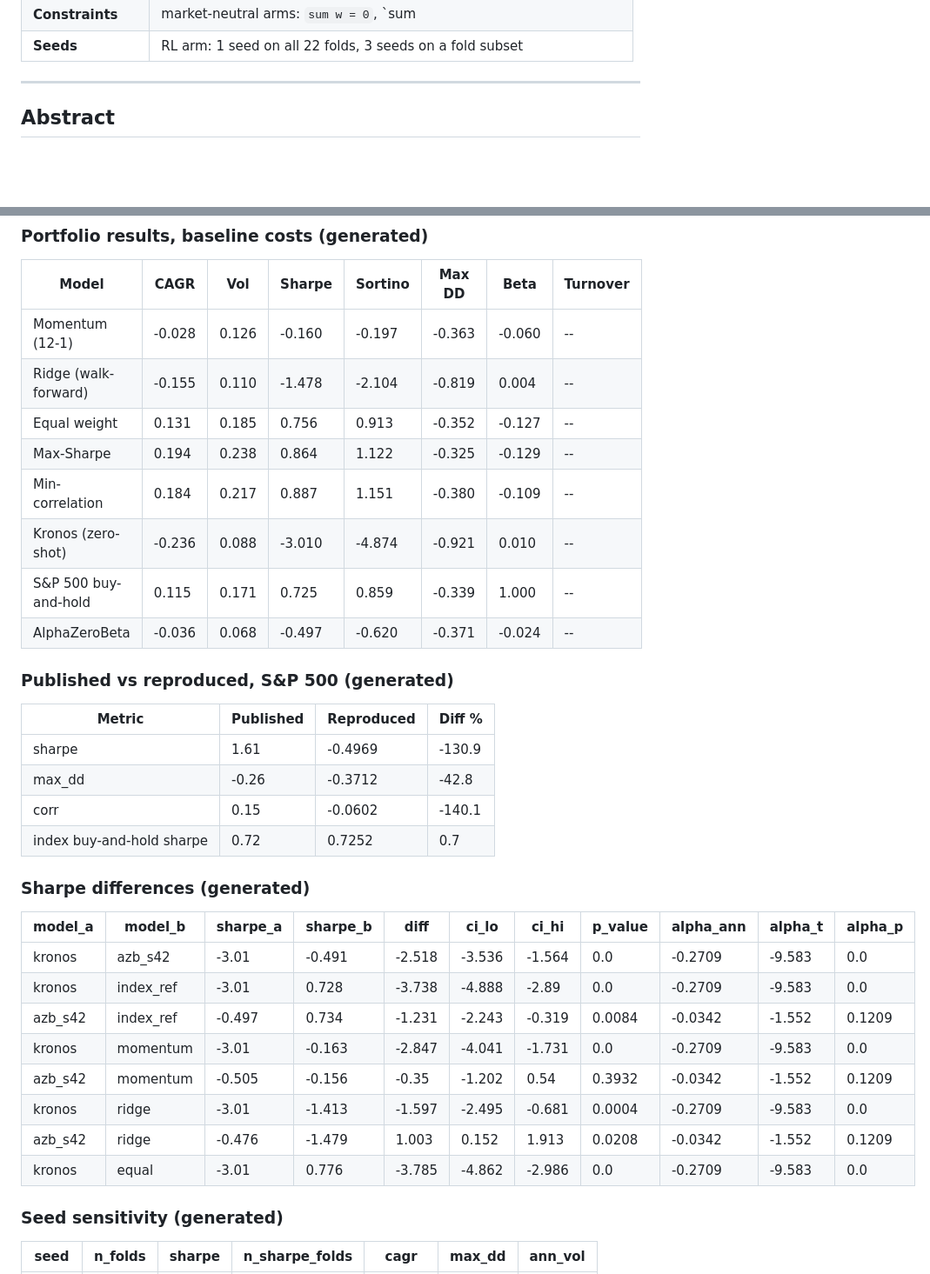
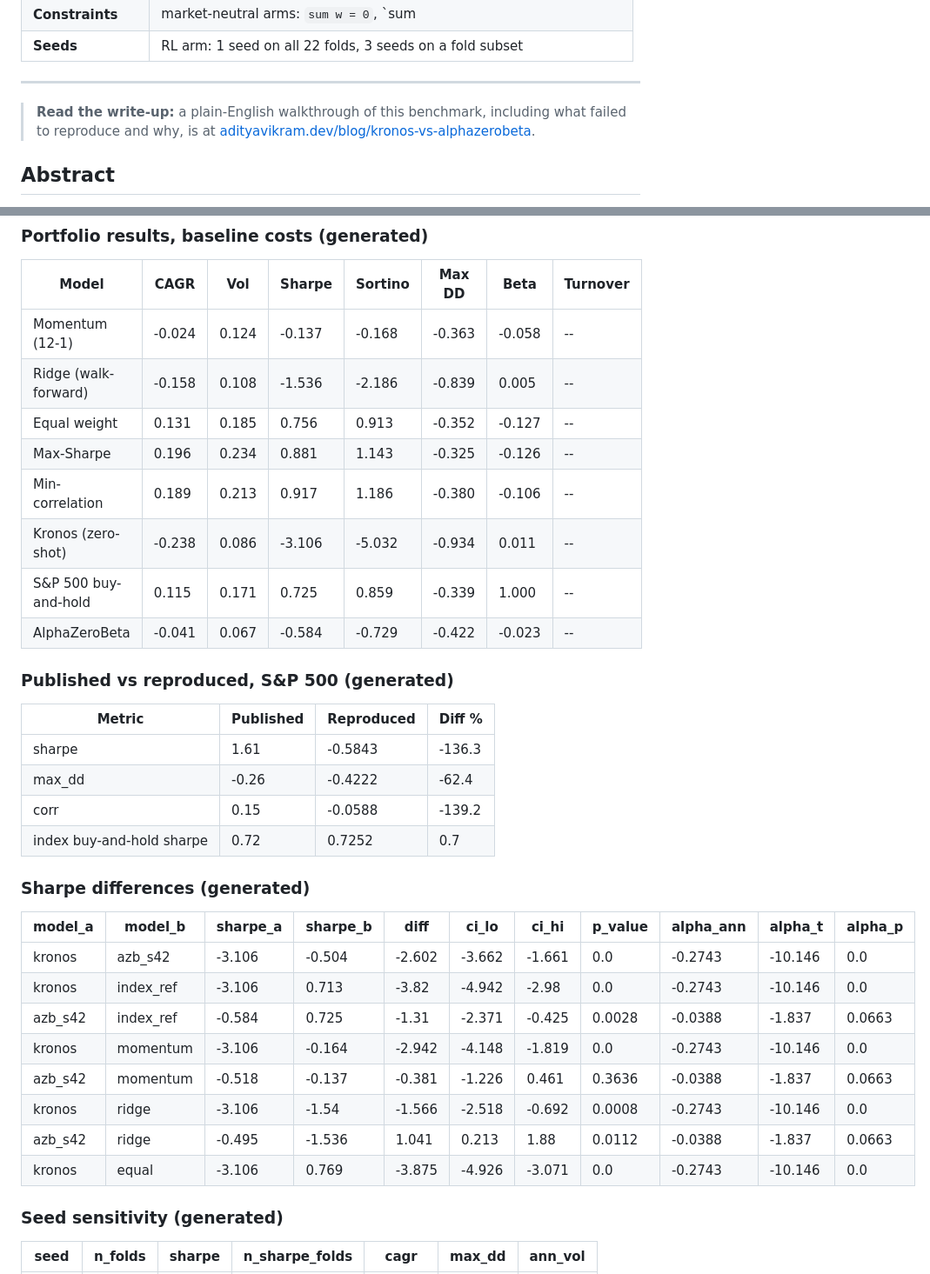
Before and after one commit to DeathSurfing/kronos-vs-alphazerobeta, a Markdown page: README.md, 2 parts joined by grey strips. Shown at 87% size. Drawn GitHub-style; blank space fills up the shorter version.

Commit message:
Link the blog write-up from the README
Adds a pointer to a plain-English walkthrough of this benchmark, covering
the reproduction gap and its likely causes. The README is dense by design;
this gives readers a narrative entry point before the tables.

```diff
--- a/README.md
+++ b/README.md
@@ -16,6 +16,10 @@ and identical portfolio constraints.
 | **Seeds** | RL arm: 1 seed on all 22 folds, 3 seeds on a fold subset |
 
 ---
+
+> **Read the write-up:** a plain-English walkthrough of this benchmark, including
+> what failed to reproduce and why, is at
+> [adityavikram.dev/blog/kronos-vs-alphazerobeta](https://adityavikram.dev/blog/kronos-vs-alphazerobeta).
 
 ## Abstract
 
@@ -90,36 +94,36 @@ before any test-window result was computed.
 
 | Model | CAGR | Vol | Sharpe | Sortino | Max DD | Beta | Turnover |
 |---|---|---|---|---|---|---|---|
-| Momentum (12-1) | -0.028 | 0.126 | -0.160 | -0.197 | -0.363 | -0.060 | -- |
-| Ridge (walk-forward) | -0.155 | 0.110 | -1.478 | -2.104 | -0.819 | 0.004 | -- |
+| Momentum (12-1) | -0.024 | 0.124 | -0.137 | -0.168 | -0.363 | -0.058 | -- |
+| Ridge (walk-forward) | -0.158 | 0.108 | -1.536 | -2.186 | -0.839 | 0.005 | -- |
 | Equal weight | 0.131 | 0.185 | 0.756 | 0.913 | -0.352 | -0.127 | -- |
-| Max-Sharpe | 0.194 | 0.238 | 0.864 | 1.122 | -0.325 | -0.129 | -- |
-| Min-correlation | 0.184 | 0.217 | 0.887 | 1.151 | -0.380 | -0.109 | -- |
-| Kronos (zero-shot) | -0.236 | 0.088 | -3.010 | -4.874 | -0.921 | 0.010 | -- |
+| Max-Sharpe | 0.196 | 0.234 | 0.881 | 1.143 | -0.325 | -0.126 | -- |
+| Min-correlation | 0.189 | 0.213 | 0.917 | 1.186 | -0.380 | -0.106 | -- |
+| Kronos (zero-shot) | -0.238 | 0.086 | -3.106 | -5.032 | -0.934 | 0.011 | -- |
 | S\&P 500 buy-and-hold | 0.115 | 0.171 | 0.725 | 0.859 | -0.339 | 1.000 | -- |
-| AlphaZeroBeta | -0.036 | 0.068 | -0.497 | -0.620 | -0.371 | -0.024 | -- |
+| AlphaZeroBeta | -0.041 | 0.067 | -0.584 | -0.729 | -0.422 | -0.023 | -- |
 
 ### Published vs reproduced, S&P 500 (generated)
 
 | Metric | Published | Reproduced | Diff % |
 |---|---|---|---|
-| sharpe | 1.61 | -0.4969 | -130.9 |
-| max_dd | -0.26 | -0.3712 | -42.8 |
-| corr | 0.15 | -0.0602 | -140.1 |
+| sharpe | 1.61 | -0.5843 | -136.3 |
+| max_dd | -0.26 | -0.4222 | -62.4 |
+| corr | 0.15 | -0.0588 | -139.2 |
 | index buy-and-hold sharpe | 0.72 | 0.7252 | 0.7 |
 
 ### Sharpe differences (generated)
 
 | model_a | model_b | sharpe_a | sharpe_b | diff | ci_lo | ci_hi | p_value | alpha_ann | alpha_t | alpha_p |
 |---|---|---|---|---|---|---|---|---|---|---|
-| kronos | azb_s42 | -3.01 | -0.491 | -2.518 | -3.536 | -1.564 | 0.0 | -0.2709 | -9.583 | 0.0 |
-| kronos | index_ref | -3.01 | 0.728 | -3.738 | -4.888 | -2.89 | 0.0 | -0.2709 | -9.583 | 0.0 |
-| azb_s42 | index_ref | -0.497 | 0.734 | -1.231 | -2.243 | -0.319 | 0.0084 | -0.0342 | -1.552 | 0.1209 |
-| kronos | momentum | -3.01 | -0.163 | -2.847 | -4.041 | -1.731 | 0.0 | -0.2709 | -9.583 | 0.0 |
-| azb_s42 | momentum | -0.505 | -0.156 | -0.35 | -1.202 | 0.54 | 0.3932 | -0.0342 | -1.552 | 0.1209 |
-| kronos | ridge | -3.01 | -1.413 | -1.597 | -2.495 | -0.681 | 0.0004 | -0.2709 | -9.583 | 0.0 |
-| azb_s42 | ridge | -0.476 | -1.479 | 1.003 | 0.152 | 1.913 | 0.0208 | -0.0342 | -1.552 | 0.1209 |
-| kronos | equal | -3.01 | 0.776 | -3.785 | -4.862 | -2.986 | 0.0 | -0.2709 | -9.583 | 0.0 |
+| kronos | azb_s42 | -3.106 | -0.504 | -2.602 | -3.662 | -1.661 | 0.0 | -0.2743 | -10.146 | 0.0 |
+| kronos | index_ref | -3.106 | 0.713 | -3.82 | -4.942 | -2.98 | 0.0 | -0.2743 | -10.146 | 0.0 |
+| azb_s42 | index_ref | -0.584 | 0.725 | -1.31 | -2.371 | -0.425 | 0.0028 | -0.0388 | -1.837 | 0.0663 |
+| kronos | momentum | -3.106 | -0.164 | -2.942 | -4.148 | -1.819 | 0.0 | -0.2743 | -10.146 | 0.0 |
+| azb_s42 | momentum | -0.518 | -0.137 | -0.381 | -1.226 | 0.461 | 0.3636 | -0.0388 | -1.837 | 0.0663 |
+| kronos | ridge | -3.106 | -1.54 | -1.566 | -2.518 | -0.692 | 0.0008 | -0.2743 | -10.146 | 0.0 |
+| azb_s42 | ridge | -0.495 | -1.536 | 1.041 | 0.213 | 1.88 | 0.0112 | -0.0388 | -1.837 | 0.0663 |
+| kronos | equal | -3.106 | 0.769 | -3.875 | -4.926 | -3.071 | 0.0 | -0.2743 | -10.146 | 0.0 |
 
 ### Seed sensitivity (generated)
 
```
